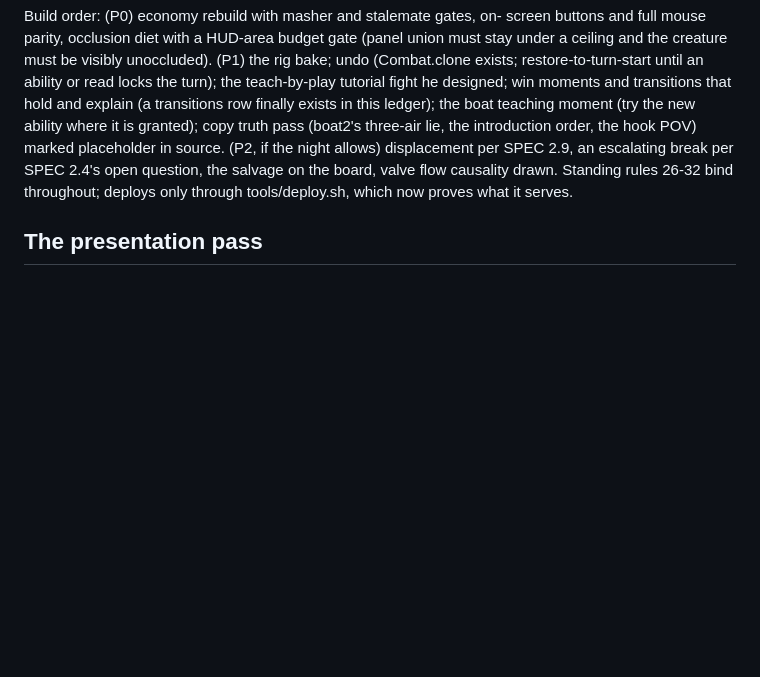
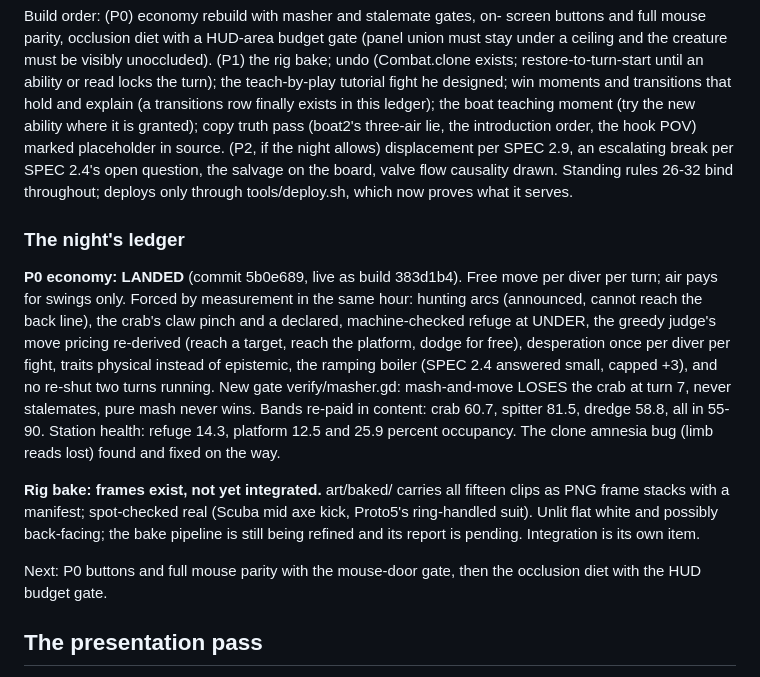
Before and after one commit to ImmortalDemonGod/salvage, a Markdown page: PROGRESS.md, the part around the change. GitHub-like rendering; blank space fills up the shorter version.

Commit message:
ledger: the economy landed, the bake frames exist and await their report

```diff
--- a/PROGRESS.md
+++ b/PROGRESS.md
@@ -698,6 +698,31 @@ open question, the salvage on the board, valve flow causality drawn.
 Standing rules 26-32 bind throughout; deploys only through
 tools/deploy.sh, which now proves what it serves.
 
+### The night's ledger
+
+**P0 economy: LANDED** (commit 5b0e689, live as build 383d1b4). Free
+move per diver per turn; air pays for swings only. Forced by
+measurement in the same hour: hunting arcs (announced, cannot reach the
+back line), the crab's claw pinch and a declared, machine-checked
+refuge at UNDER, the greedy judge's move pricing re-derived (reach a
+target, reach the platform, dodge for free), desperation once per diver
+per fight, traits physical instead of epistemic, the ramping boiler
+(SPEC 2.4 answered small, capped +3), and no re-shut two turns running.
+New gate verify/masher.gd: mash-and-move LOSES the crab at turn 7,
+never stalemates, pure mash never wins. Bands re-paid in content: crab
+60.7, spitter 81.5, dredge 58.8, all in 55-90. Station health: refuge
+14.3, platform 12.5 and 25.9 percent occupancy. The clone amnesia bug
+(limb reads lost) found and fixed on the way.
+
+**Rig bake: frames exist, not yet integrated.** art/baked/ carries all
+fifteen clips as PNG frame stacks with a manifest; spot-checked real
+(Scuba mid axe kick, Proto5's ring-handled suit). Unlit flat white and
+possibly back-facing; the bake pipeline is still being refined and its
+report is pending. Integration is its own item.
+
+Next: P0 buttons and full mouse parity with the mouse-door gate, then
+the occlusion diet with the HUD budget gate.
+
 ## The presentation pass
 
 The run met its stopping condition at 04:54 and the very next commit was
```
